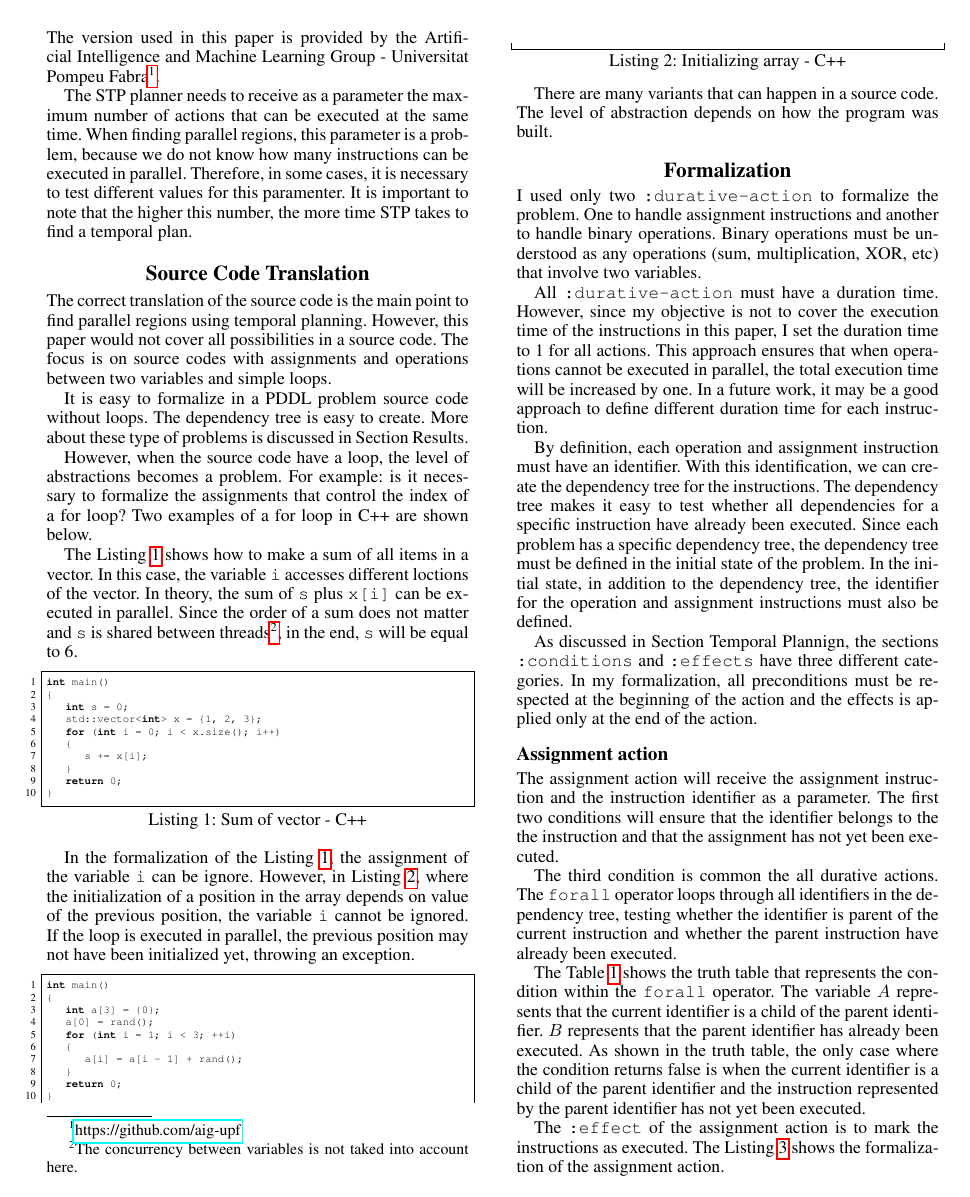
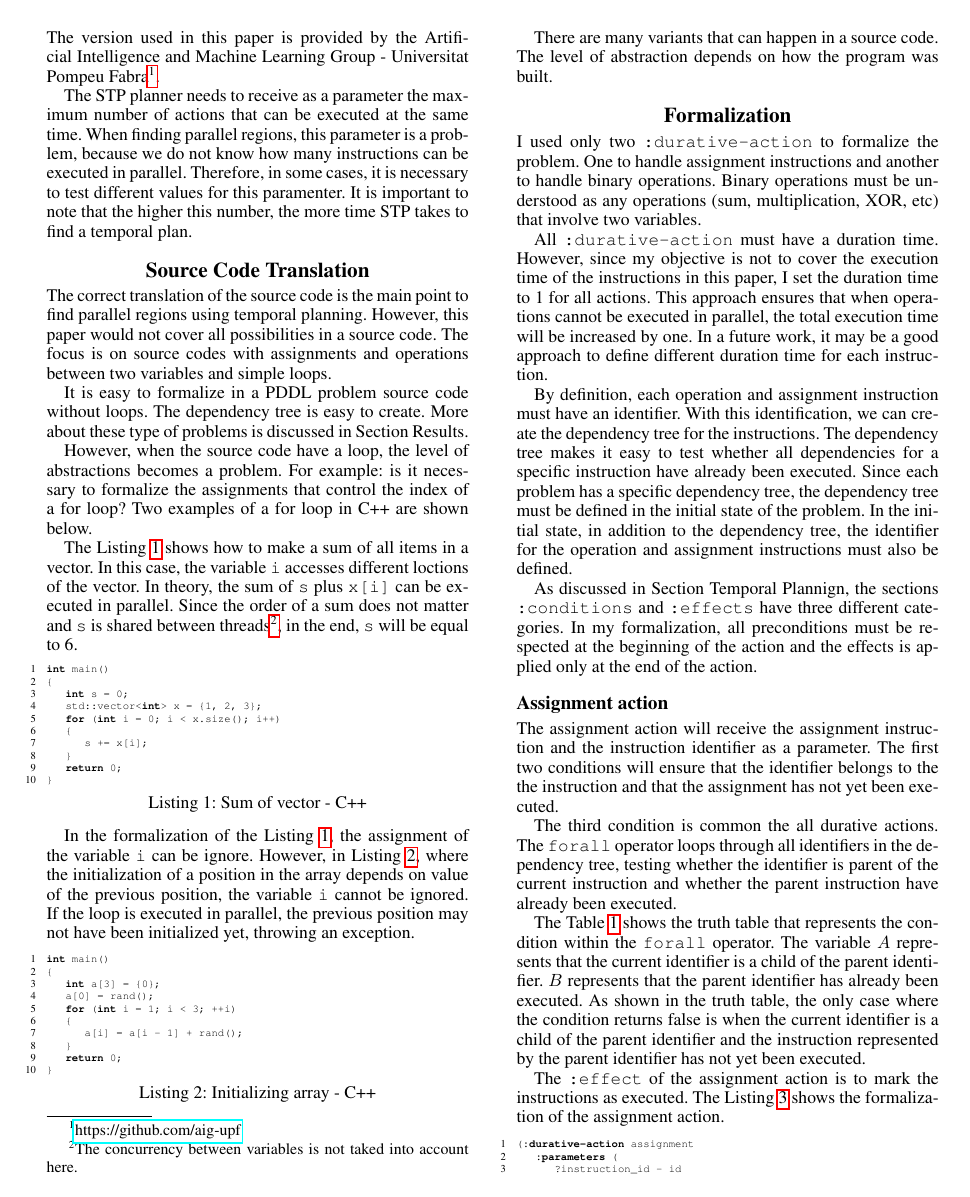
Before and after one commit to claudioscheer/parallel-regions-temporal-planning, a LaTeX paper (scheer-paper/scheer-paper.tex): page 2 of 4. Compiled offline with pdfLaTeX.

Commit message:
Update paper

```diff
--- a/scheer-paper/scheer-paper.tex
+++ b/scheer-paper/scheer-paper.tex
@@ -36,7 +36,7 @@
     basicstyle=\ttfamily\tiny,
     showstringspaces=false,
     breaklines,
-    frame=single,
+    % frame=single,
     escapechar=|,
     keywords={
         % at,
@@ -67,7 +67,7 @@
     basicstyle=\ttfamily\tiny,
     showstringspaces=false,
     breaklines,
-    frame=single,
+    % frame=single,
     escapechar=|,
     columns=fullflexible,
 }
```
Also changed, not shown: scheer-paper/scheer-paper.pdf.
